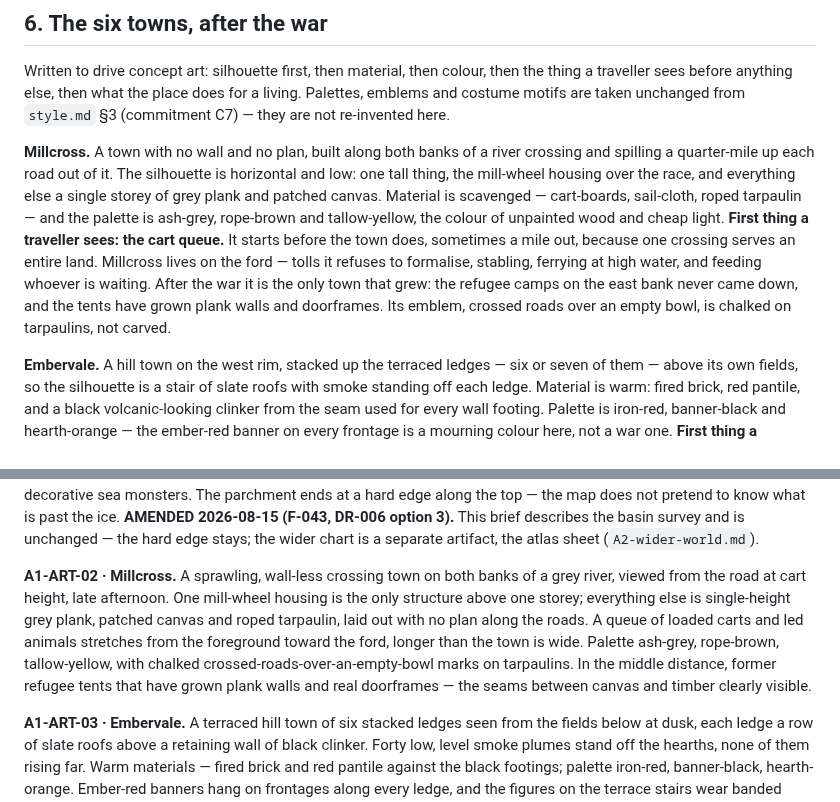
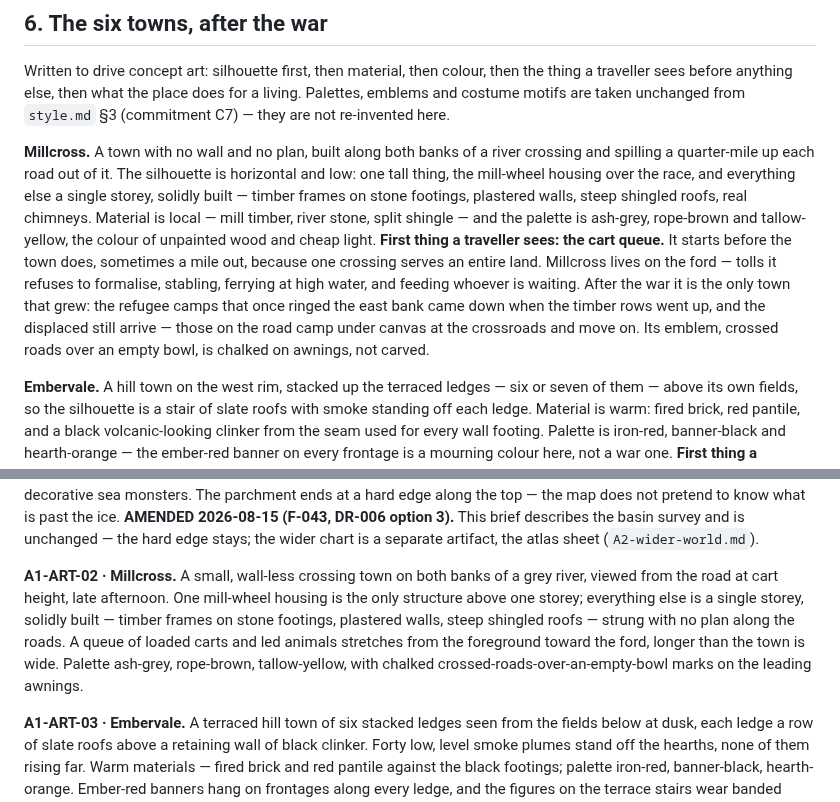
Before and after one commit to montionugera/atlas-world-svc, a Markdown page: docs/worldbuilding/A1-geography-cluster1.md, 2 parts joined by grey strips. Rendered like a GitHub page.

```diff
--- a/docs/worldbuilding/A1-geography-cluster1.md
+++ b/docs/worldbuilding/A1-geography-cluster1.md
@@ -354,14 +354,16 @@ costume motifs are taken unchanged from `style.md` §3 (commitment C7) — they
 
 **Millcross.** A town with no wall and no plan, built along both banks of a river crossing and
 spilling a quarter-mile up each road out of it. The silhouette is horizontal and low: one tall
-thing, the mill-wheel housing over the race, and everything else a single storey of grey plank and
-patched canvas. Material is scavenged — cart-boards, sail-cloth, roped tarpaulin — and the palette is
+thing, the mill-wheel housing over the race, and everything else a single storey, solidly built —
+timber frames on stone footings, plastered walls, steep shingled roofs, real chimneys. Material is
+local — mill timber, river stone, split shingle — and the palette is
 ash-grey, rope-brown and tallow-yellow, the colour of unpainted wood and cheap light. **First thing
 a traveller sees: the cart queue.** It starts before the town does, sometimes a mile out, because
 one crossing serves an entire land. Millcross lives on the ford — tolls it refuses to formalise,
 stabling, ferrying at high water, and feeding whoever is waiting. After the war it is the only town
-that grew: the refugee camps on the east bank never came down, and the tents have grown plank walls
-and doorframes. Its emblem, crossed roads over an empty bowl, is chalked on tarpaulins, not carved.
+that grew: the refugee camps that once ringed the east bank came down when the timber rows went up,
+and the displaced still arrive — those on the road camp under canvas at the crossroads and move on.
+Its emblem, crossed roads over an empty bowl, is chalked on awnings, not carved.
 
 **Embervale.** A hill town on the west rim, stacked up the terraced ledges — six or seven of them — above its own
 fields, so the silhouette is a stair of slate roofs with smoke standing off each ledge. Material is
@@ -502,14 +504,13 @@ hard edge along the top — the map does not pretend to know what is past the ic
 2026-08-15 (F-043, DR-006 option 3).** This brief describes the basin survey and is unchanged —
 the hard edge stays; the wider chart is a separate artifact, the atlas sheet (`A2-wider-world.md`).
 
-**A1-ART-02 · Millcross.** A sprawling, wall-less crossing town on both banks of a grey river,
+**A1-ART-02 · Millcross.** A small, wall-less crossing town on both banks of a grey river,
 viewed from the road at cart height, late afternoon. One mill-wheel housing is the only structure
-above one storey; everything else is single-height grey plank, patched canvas and roped tarpaulin,
-laid out with no plan along the roads. A queue of loaded carts and led animals stretches from the
-foreground toward the ford, longer than the town is wide. Palette ash-grey, rope-brown, tallow-yellow,
-with chalked crossed-roads-over-an-empty-bowl marks on tarpaulins. In the middle distance, former
-refugee tents that have grown plank walls and real doorframes — the seams between canvas and timber
-clearly visible.
+above one storey; everything else is a single storey, solidly built — timber frames on stone
+footings, plastered walls, steep shingled roofs — strung with no plan along the roads. A queue of
+loaded carts and led animals stretches from the foreground toward the ford, longer than the town is
+wide. Palette ash-grey, rope-brown, tallow-yellow, with chalked crossed-roads-over-an-empty-bowl
+marks on the leading awnings.
 
 **A1-ART-03 · Embervale.** A terraced hill town of six stacked ledges seen from the fields below at
 dusk, each ledge a row of slate roofs above a retaining wall of black clinker. Forty low, level
```
Also changed, not shown: docs/worldbuilding/A3-town-plans.md (+16 -24 lines), docs/worldbuilding/A3-town-millcross-plan.png, 8 other files.
